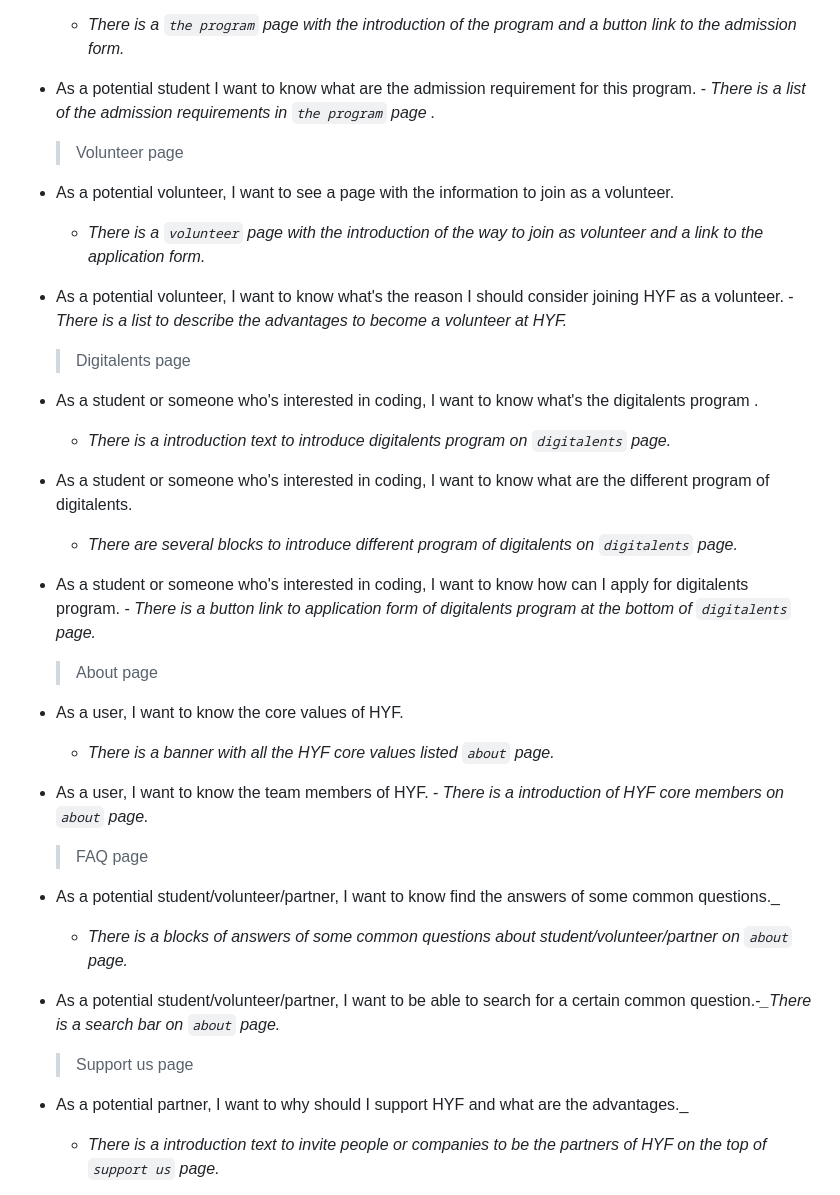
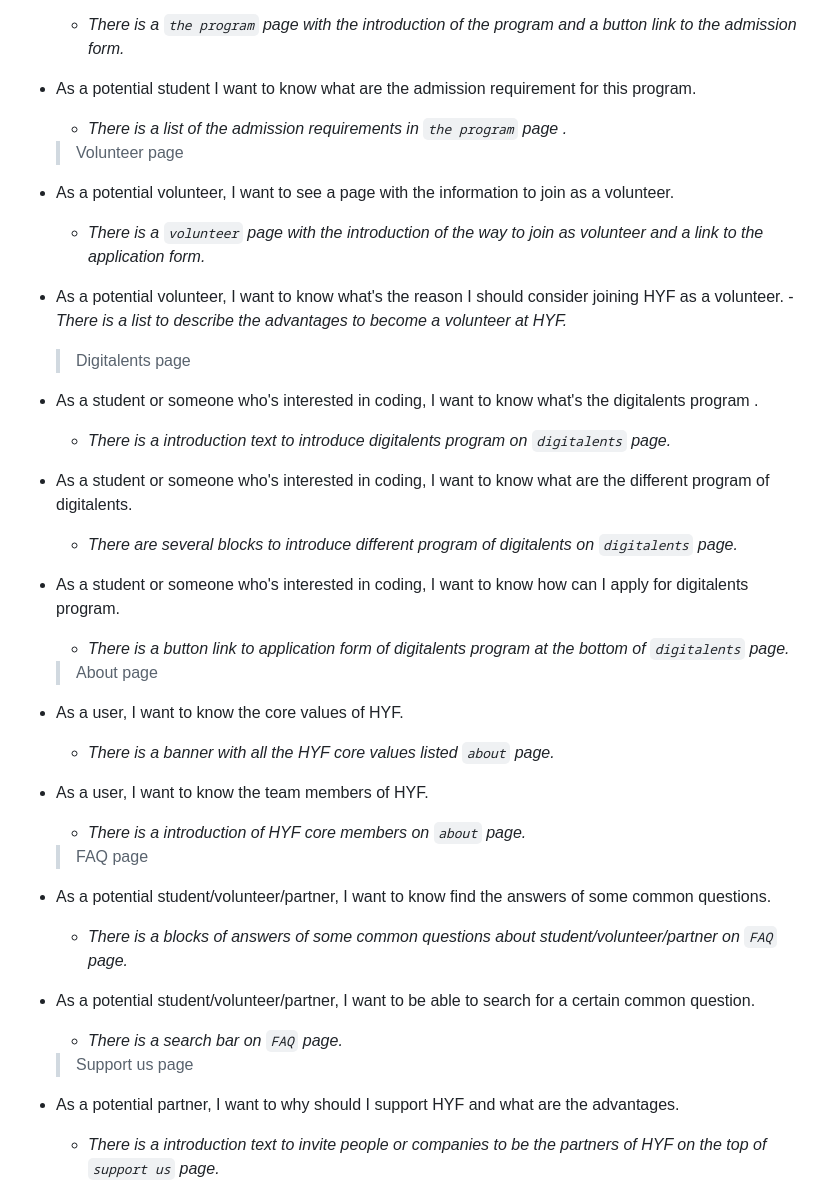
Before and after one commit to HYF-Class21/agile-development-group1-hyf-redesign, a Markdown page: planning/backlog.md, the part around one of its changes. Drawn GitHub-style.

Commit message:
fix merge conflict in backlog update and local branch

```diff
--- a/planning/backlog.md
+++ b/planning/backlog.md
@@ -43,9 +41,12 @@
   - _There is a `the program` page with the introduction of the program and a
     button link to the admission form._
 - As a potential student I want to know what are the admission requirement for
-  this program. - _There is a list of the admission requirements in
-  `the program` page ._
+  this program.
+
+  - _There is a list of the admission requirements in `the program` page ._
+
   > Volunteer page
+
 - As a potential volunteer, I want to see a page with the information to join as
   a volunteer.
   - _There is a `volunteer` page with the introduction of the way to join as
@@ -53,7 +54,9 @@
 - As a potential volunteer, I want to know what's the reason I should consider
   joining HYF as a volunteer. - _There is a list to describe the advantages to
   become a volunteer at HYF._
+
   > Digitalents page
+
 - As a student or someone who's interested in coding, I want to know what's the
   digitalents program .
   - _There is a introduction text to introduce digitalents program on
@@ -63,22 +66,33 @@
   - _There are several blocks to introduce different program of digitalents on
     `digitalents` page._
 - As a student or someone who's interested in coding, I want to know how can I
-  apply for digitalents program. - _There is a button link to application form
-  of digitalents program at the bottom of `digitalents` page._
+  apply for digitalents program.
+
+  - _There is a button link to application form of digitalents program at the
+    bottom of `digitalents` page._
+
   > About page
+
 - As a user, I want to know the core values of HYF.
   - _There is a banner with all the HYF core values listed `about` page._
-- As a user, I want to know the team members of HYF. - _There is a introduction
-  of HYF core members on `about` page._
+- As a user, I want to know the team members of HYF.
+
+  - _There is a introduction of HYF core members on `about` page._
+
   > FAQ page
+
 - As a potential student/volunteer/partner, I want to know find the answers of
-  some common questions.\_
+  some common questions.
   - _There is a blocks of answers of some common questions about
-    student/volunteer/partner on `about` page._
+    student/volunteer/partner on `FAQ` page._
 - As a potential student/volunteer/partner, I want to be able to search for a
-  certain common question._-\_There is a search bar on `about` page._
+  certain common question.
+
+  - _There is a search bar on `FAQ` page._
+
   > Support us page
+
 - As a potential partner, I want to why should I support HYF and what are the
-  advantages.\_
+  advantages.
   - _There is a introduction text to invite people or companies to be the
     partners of HYF on the top of `support us` page._
```
Also changed, not shown: other parts of planning/backlog.md (+16 -24 lines).
